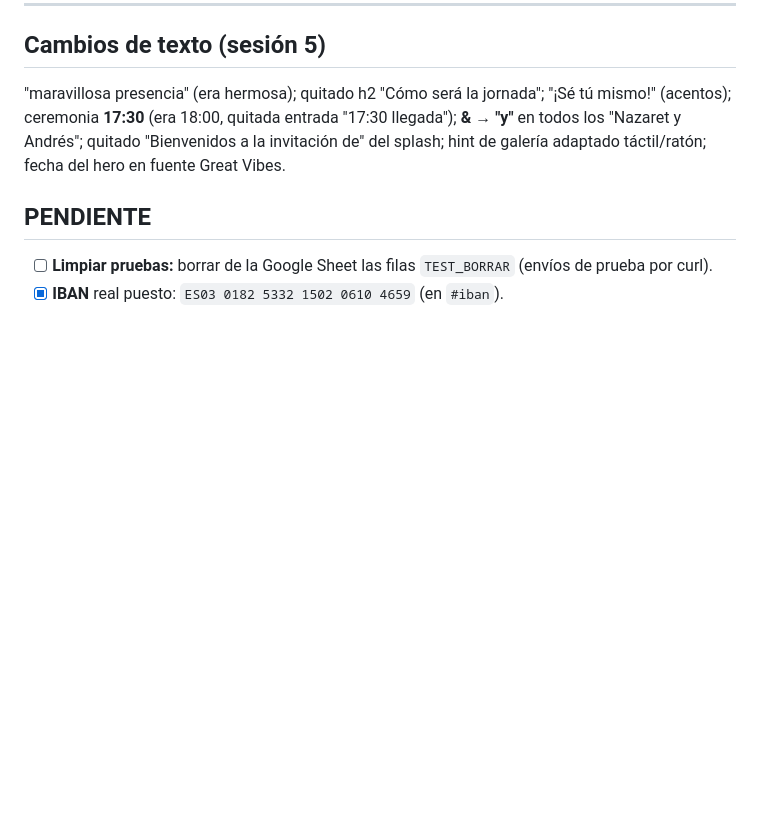
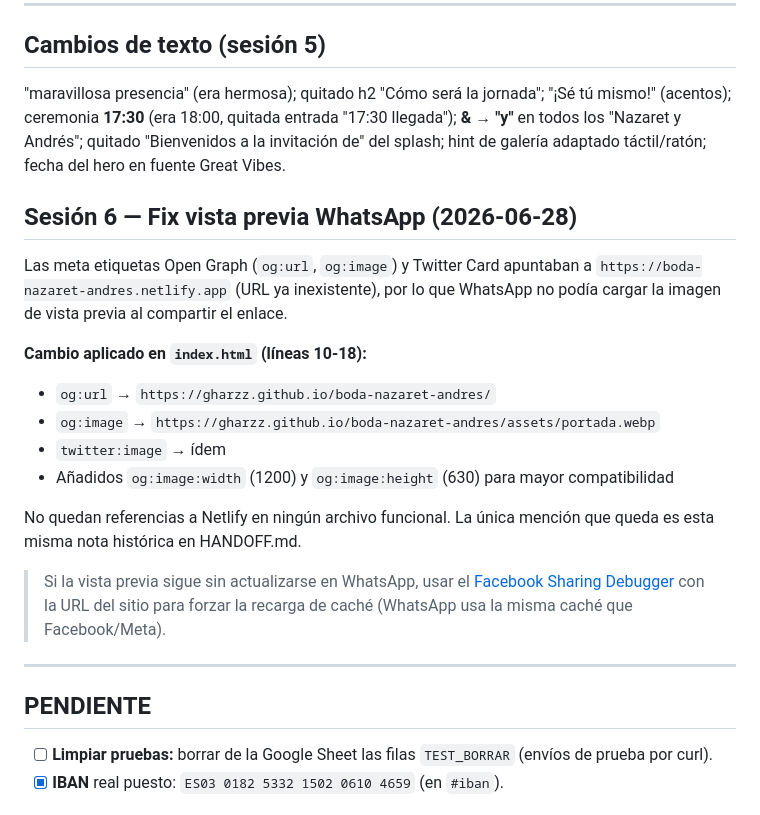
Before and after one commit to gharzz/boda-nazaret-andres, a Markdown page: HANDOFF.md, the part around one of its changes. Drawn GitHub-style; blank space fills up the shorter version.

Commit message:
Update HANDOFF: sesión 6 fix meta OG WhatsApp

```diff
--- a/HANDOFF.md
+++ b/HANDOFF.md
@@ -83,6 +83,21 @@ SVG sintéticos sustituidos por imágenes acuarela en `assets/`:
 ## Cambios de texto (sesión 5)
 "maravillosa presencia" (era hermosa); quitado h2 "Cómo será la jornada"; "¡Sé tú mismo!" (acentos); ceremonia **17:30** (era 18:00, quitada entrada "17:30 llegada"); **& → "y"** en todos los "Nazaret y Andrés"; quitado "Bienvenidos a la invitación de" del splash; hint de galería adaptado táctil/ratón; fecha del hero en fuente Great Vibes.
 
+## Sesión 6 — Fix vista previa WhatsApp (2026-06-28)
+Las meta etiquetas Open Graph (`og:url`, `og:image`) y Twitter Card apuntaban a `https://boda-nazaret-andres.netlify.app` (URL ya inexistente), por lo que WhatsApp no podía cargar la imagen de vista previa al compartir el enlace.
+
+**Cambio aplicado en `index.html` (líneas 10-18):**
+- `og:url` → `https://gharzz.github.io/boda-nazaret-andres/`
+- `og:image` → `https://gharzz.github.io/boda-nazaret-andres/assets/portada.webp`
+- `twitter:image` → ídem
+- Añadidos `og:image:width` (1200) y `og:image:height` (630) para mayor compatibilidad
+
+No quedan referencias a Netlify en ningún archivo funcional. La única mención que queda es esta misma nota histórica en HANDOFF.md.
+
+> Si la vista previa sigue sin actualizarse en WhatsApp, usar el [Facebook Sharing Debugger](https://developers.facebook.com/tools/debug/) con la URL del sitio para forzar la recarga de caché (WhatsApp usa la misma caché que Facebook/Meta).
+
+---
+
 ## PENDIENTE
 - [ ] **Limpiar pruebas:** borrar de la Google Sheet las filas `TEST_BORRAR` (envíos de prueba por curl).
 - [x] **IBAN** real puesto: `ES03 0182 5332 1502 0610 4659` (en `#iban`).
```
Also changed, not shown: other parts of HANDOFF.md (+1 -1 lines).
